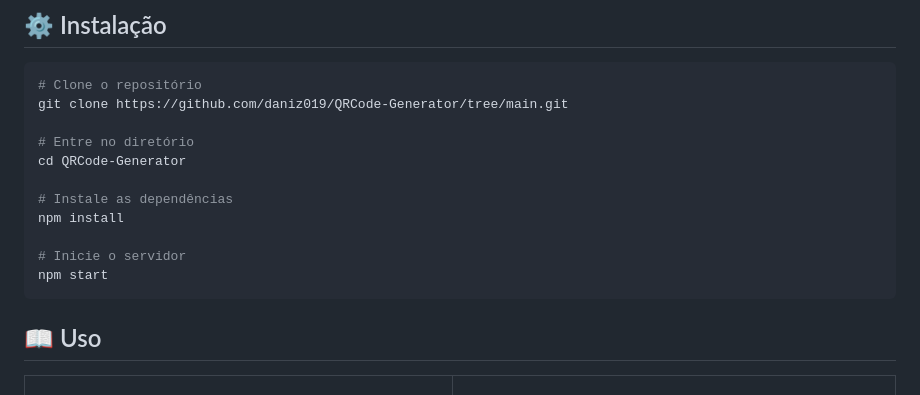
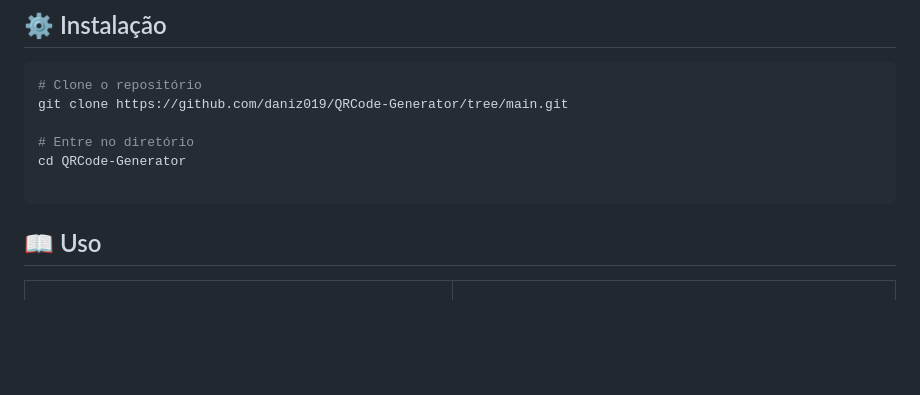
Before and after one commit to daniz019/QRCode-Generator, a Markdown page: README.md, the part around the change. GitHub-like rendering; blank space fills up the shorter version.

````diff
--- a/README.md
+++ b/README.md
@@ -130,11 +130,6 @@ git clone https://github.com/daniz019/QRCode-Generator/tree/main.git
 # Entre no diretório
 cd QRCode-Generator
 
-# Instale as dependências
-npm install
-
-# Inicie o servidor
-npm start
 ```
 
 ## 📖 Uso
````
